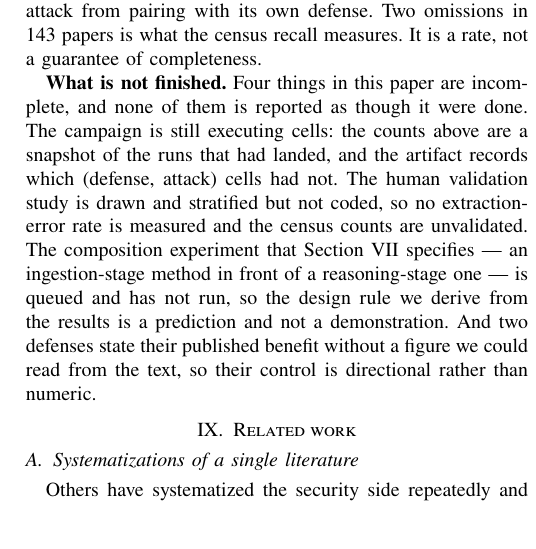
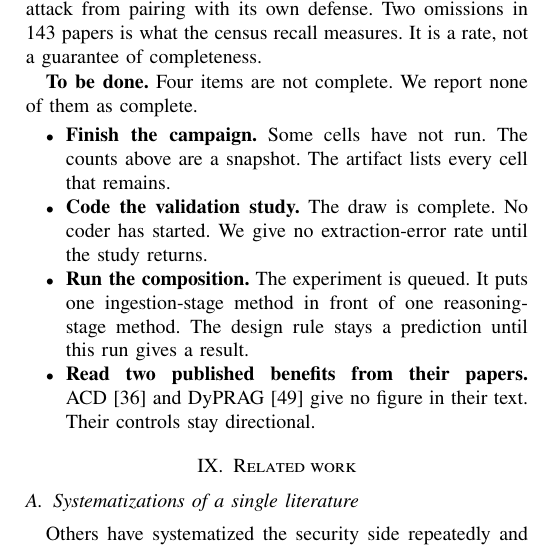
Before and after one commit to Nyamtulla/context_poison, a LaTeX paper (latex/main.tex, which reads latex/sections/10-threats.tex): part of one column of page 22 of 25, cut so that both start at the same text, the shorter picture padded with empty space. Compiled offline with pdfLaTeX.

Commit message:
List the unfinished work as plain points

```diff
--- a/latex/sections/10-threats.tex
+++ b/latex/sections/10-threats.tex
@@ -160,14 +160,18 @@ evaluation; Section~\ref{sec:literatures} registers it under the rule that
 bars a paper's own attack from pairing with its own defense. Two omissions in \NRecallRead{} papers is what the census
 recall measures. It is a rate, not a guarantee of completeness.
 
-\textbf{What is not finished.} Four things in this paper are incomplete, and none of them is reported as
-though it were done. The campaign is still executing cells: the counts above
-are a snapshot of the runs that had landed, and the artifact records which
-(defense, attack) cells had not. The human validation study is drawn and
-stratified but not coded, so no extraction-error rate is measured and the
-census counts are unvalidated. The composition experiment that
-Section~\ref{sec:discussion} specifies --- an ingestion-stage method in
-front of a reasoning-stage one --- is queued and has not run, so the design
-rule we derive from the results is a prediction and not a demonstration. And
-two defenses state their published benefit without a figure we could read
-from the text, so their control is directional rather than numeric.
+\textbf{To be done.} Four items are not complete. We report none of them
+as complete.
+
+\begin{itemize}
+\item \textbf{Finish the campaign.} Some cells have not run. The counts
+  above are a snapshot. The artifact lists every cell that remains.
+\item \textbf{Code the validation study.} The draw is complete. No coder
+  has started. We give no extraction-error rate until the study returns.
+\item \textbf{Run the composition.} The experiment is queued. It puts one
+  ingestion-stage method in front of one reasoning-stage method. The design
+  rule stays a prediction until this run gives a result.
+\item \textbf{Read two published benefits from their papers.}
+  ACD~\cite{kim-2024-adaptive} and DyPRAG~\cite{tan-2025-dynamic} give no
+  figure in their text. Their controls stay directional.
+\end{itemize}
```
